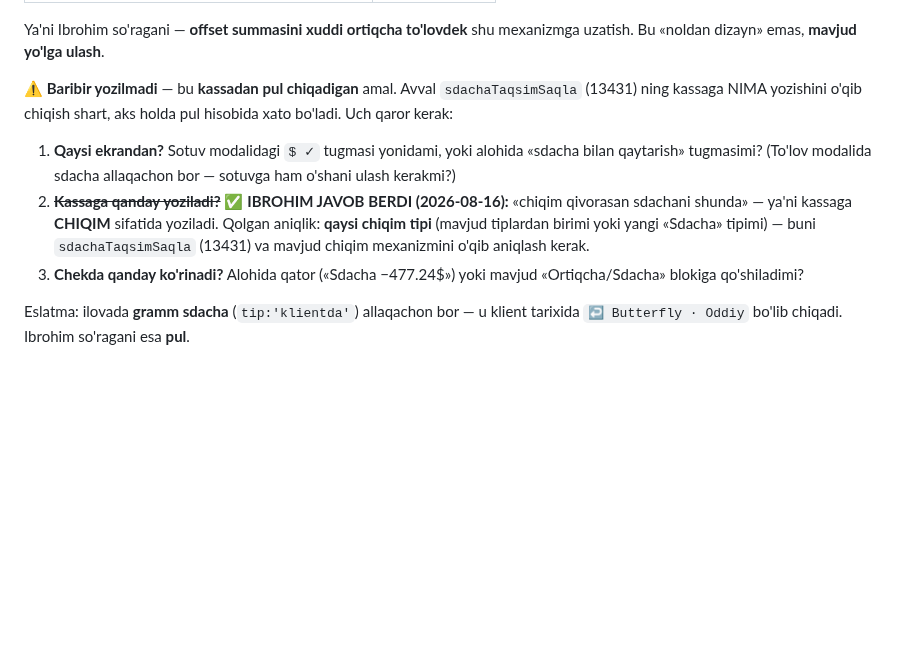
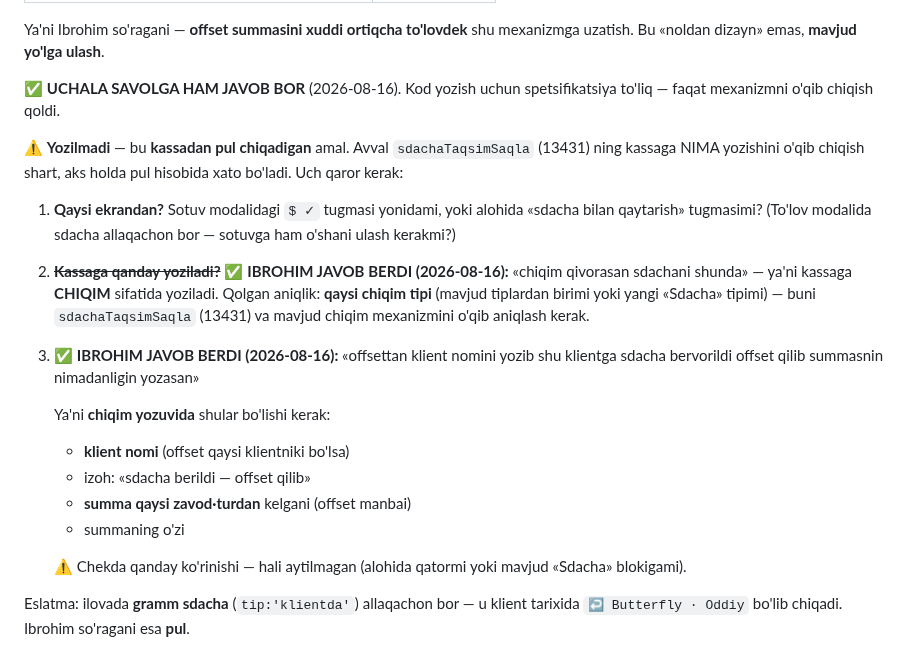
Before and after one commit to ibrohimcyborg/Tilla-ERP, a Markdown page: DAVOM.md, the part around the change. Rendered like a GitHub page; blank space fills up the shorter version.

Commit message:
DAVOM.md 0r — Ibrohim 3-javobi: chiqim yozuviga klient nomi, «offset sdachasi» izohi va manba zavod·tur yoziladi; spetsifikatsiya to'liq
Co-Authored-By: Claude Opus 5 <noreply@anthropic.com>

```diff
--- a/DAVOM.md
+++ b/DAVOM.md
@@ -98,7 +98,10 @@ TO'LIQ mavjud**, faqat u hozir **ortiqcha to'lov** uchun ishlaydi:
 Ya'ni Ibrohim so'ragani — **offset summasini xuddi ortiqcha to'lovdek** shu
 mexanizmga uzatish. Bu «noldan dizayn» emas, **mavjud yo'lga ulash**.
 
-⚠ **Baribir yozilmadi** — bu **kassadan pul chiqadigan** amal. Avval
+✅ **UCHALA SAVOLGA HAM JAVOB BOR** (2026-08-16). Kod yozish uchun spetsifikatsiya
+to'liq — faqat mexanizmni o'qib chiqish qoldi.
+
+⚠ **Yozilmadi** — bu **kassadan pul chiqadigan** amal. Avval
 `sdachaTaqsimSaqla` (13431) ning kassaga NIMA yozishini o'qib chiqish shart,
 aks holda pul hisobida xato bo'ladi. Uch qaror kerak:
 1. **Qaysi ekrandan?** Sotuv modalidagi `$ ✓` tugmasi yonidami, yoki alohida
@@ -109,8 +112,17 @@ aks holda pul hisobida xato bo'ladi. Uch qaror kerak:
    yoziladi. Qolgan aniqlik: **qaysi chiqim tipi** (mavjud tiplardan birimi
    yoki yangi «Sdacha» tipimi) — buni `sdachaTaqsimSaqla` (13431) va mavjud
    chiqim mexanizmini o'qib aniqlash kerak.
-3. **Chekda qanday ko'rinadi?** Alohida qator («Sdacha −477.24$») yoki
-   mavjud «Ortiqcha/Sdacha» blokiga qo'shiladimi?
+3. ✅ **IBROHIM JAVOB BERDI (2026-08-16):** «offsettan klient nomini yozib
+   shu klientga sdacha bervorildi offset qilib summasnin nimadanligin yozasan»
+
+   Ya'ni **chiqim yozuvida** shular bo'lishi kerak:
+   * **klient nomi** (offset qaysi klientniki bo'lsa)
+   * izoh: «sdacha berildi — offset qilib»
+   * **summa qaysi zavod·turdan** kelgani (offset manbai)
+   * summaning o'zi
+
+   ⚠ Chekda qanday ko'rinishi — hali aytilmagan (alohida qatormi yoki mavjud
+   «Sdacha» blokigami).
 
 Eslatma: ilovada **gramm sdacha** (`tip:'klientda'`) allaqachon bor — u klient
 tarixida `↩ Butterfly · Oddiy` bo'lib chiqadi. Ibrohim so'ragani esa **pul**.
```
